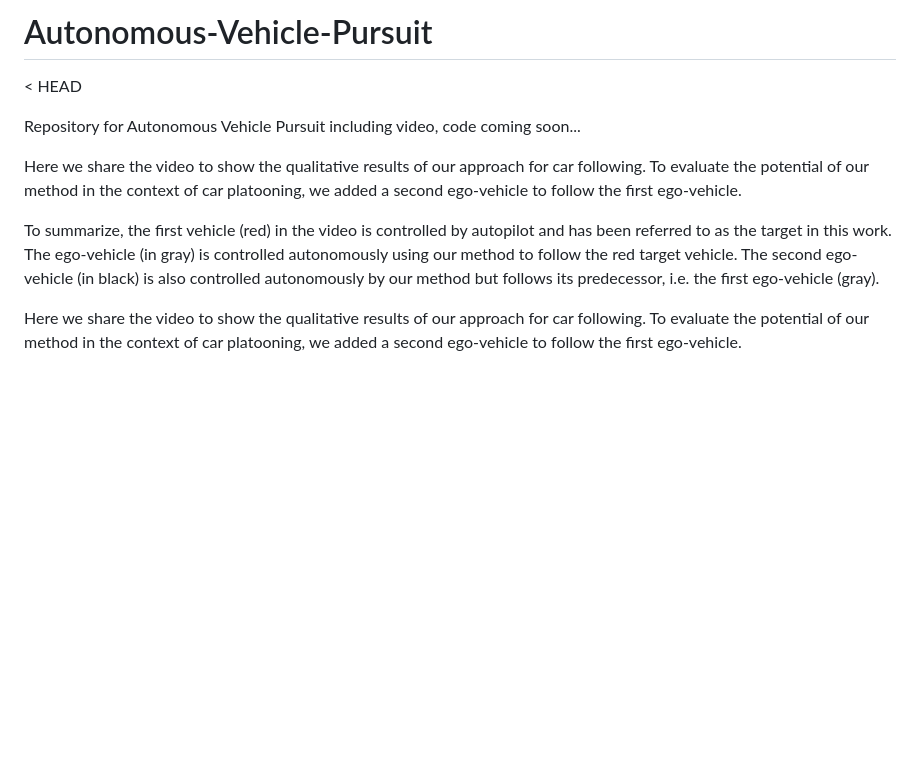
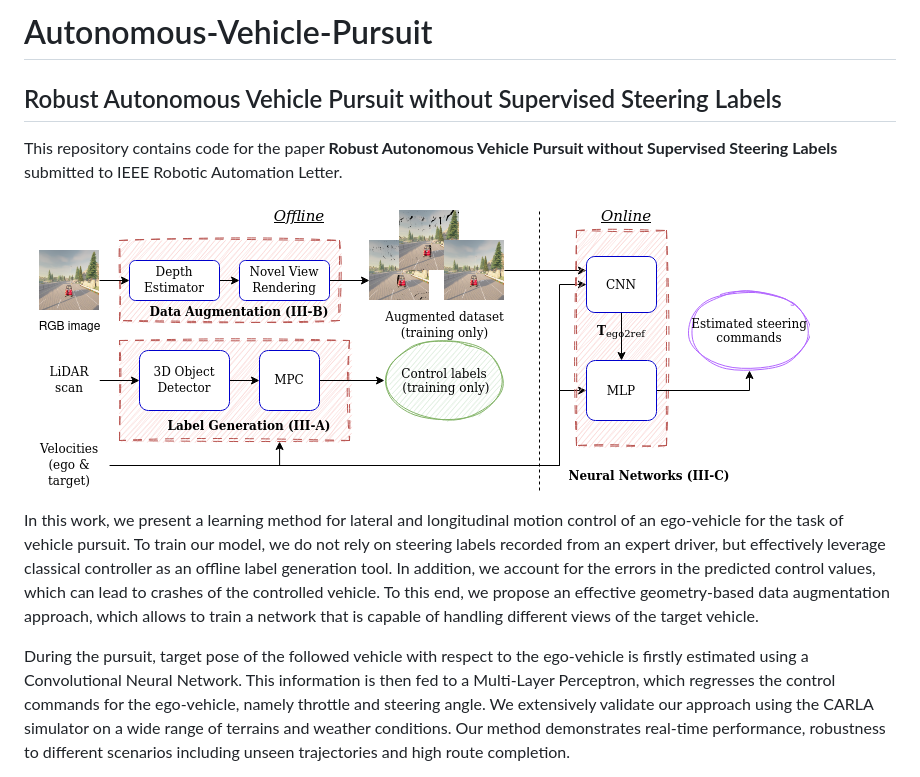
Before and after one commit to ChangyaoZhou/Autonomous-Vehicle-Pursuit, a Markdown page: README.md, the part around one of its changes. GitHub-like rendering; pictures changed too: images/pipeline_new.png (added); blank space fills up the shorter version.

```diff
--- a/README.md
+++ b/README.md
@@ -1,11 +1,17 @@
-# Autonomous-Vehicle-Pursuit
-< HEAD
+#  Autonomous-Vehicle-Pursuit
+## Robust Autonomous Vehicle Pursuit without Supervised Steering Labels
 
-Repository for Autonomous Vehicle Pursuit including video, code coming soon...
+ This repository contains code for the paper **Robust Autonomous Vehicle Pursuit without Supervised Steering Labels** submitted to IEEE Robotic Automation Letter.
 
-Here we share the video to show the qualitative results of our approach for car following. To evaluate the potential of our method in the context of car platooning, we added a second ego-vehicle to follow the first ego-vehicle.
+![image](./images/pipeline_new.png)
 
-To summarize, the first vehicle (red) in the video is controlled by autopilot and has been referred to as the target in this work. The ego-vehicle (in gray) is controlled autonomously using our method to follow the red target vehicle. The second ego-vehicle (in black) is also controlled autonomously by our method but follows its predecessor, i.e. the first ego-vehicle (gray).
+In this work, we present a learning method for lateral and longitudinal motion control of an ego-vehicle for the task of vehicle pursuit.
+To train our model, we do not rely on steering labels recorded from an expert driver, but effectively leverage classical controller as an offline label generation tool.
+In addition, we account for the errors in the predicted control values, which can lead to crashes of the controlled vehicle.
+To this end, we propose an effective geometry-based data augmentation approach, which allows to train a network that is capable of handling different views of the target vehicle.
 
-Here we share the video to show the qualitative results of our approach for car following. To evaluate the potential of our method in the context of car platooning, we added a second ego-vehicle to follow the first ego-vehicle.
+During the pursuit,  target pose of the followed vehicle with respect to the ego-vehicle is firstly estimated using a Convolutional Neural Network.
+This information is then fed to a Multi-Layer Perceptron, which regresses the control commands for the ego-vehicle, namely throttle and steering angle.
+We extensively validate our approach using the CARLA simulator on a wide range of terrains and weather conditions.
+Our method demonstrates real-time performance, robustness to different scenarios including unseen trajectories and high route completion.
 
```
Also changed, not shown: other parts of README.md (+35 -2 lines), 3 other files.
